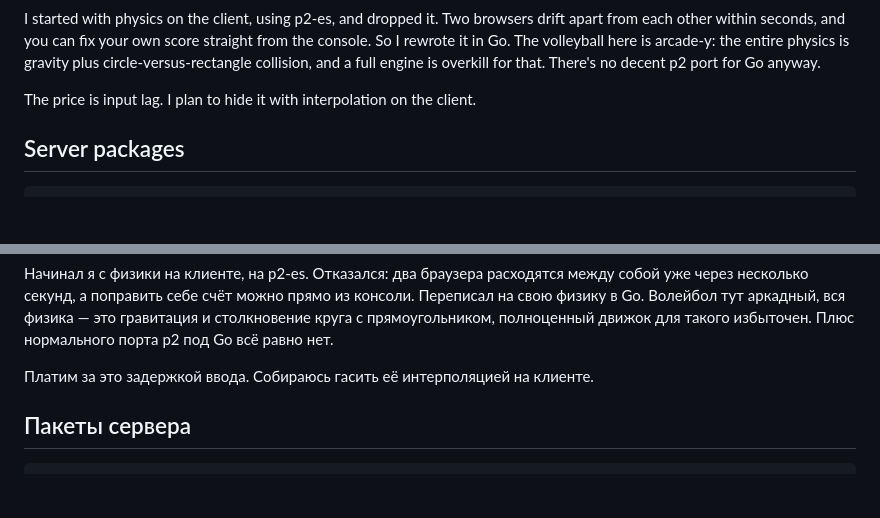
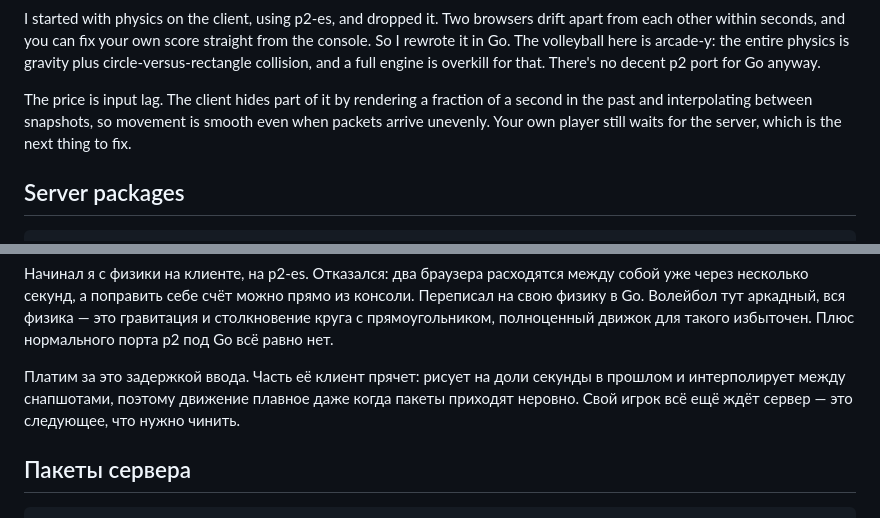
Before and after one commit to vamiss8/beachball-v8, a Markdown page: README.md, 2 parts joined by grey strips. GitHub-like rendering; blank space fills up the shorter version.

Commit message:
docs: describe interpolation as done, not planned

```diff
--- a/README.md
+++ b/README.md
@@ -34,7 +34,10 @@ straight from the console. So I rewrote it in Go. The volleyball here is
 arcade-y: the entire physics is gravity plus circle-versus-rectangle collision,
 and a full engine is overkill for that. There's no decent p2 port for Go anyway.
 
-The price is input lag. I plan to hide it with interpolation on the client.
+The price is input lag. The client hides part of it by rendering a fraction of
+a second in the past and interpolating between snapshots, so movement is smooth
+even when packets arrive unevenly. Your own player still waits for the server,
+which is the next thing to fix.
 
 ## Server packages
 
@@ -190,7 +193,10 @@ winner serves. First to 15.
 это гравитация и столкновение круга с прямоугольником, полноценный движок для
 такого избыточен. Плюс нормального порта p2 под Go всё равно нет.
 
-Платим за это задержкой ввода. Собираюсь гасить её интерполяцией на клиенте.
+Платим за это задержкой ввода. Часть её клиент прячет: рисует на доли секунды в
+прошлом и интерполирует между снапшотами, поэтому движение плавное даже когда
+пакеты приходят неровно. Свой игрок всё ещё ждёт сервер — это следующее, что
+нужно чинить.
 
 ## Пакеты сервера
 
```
